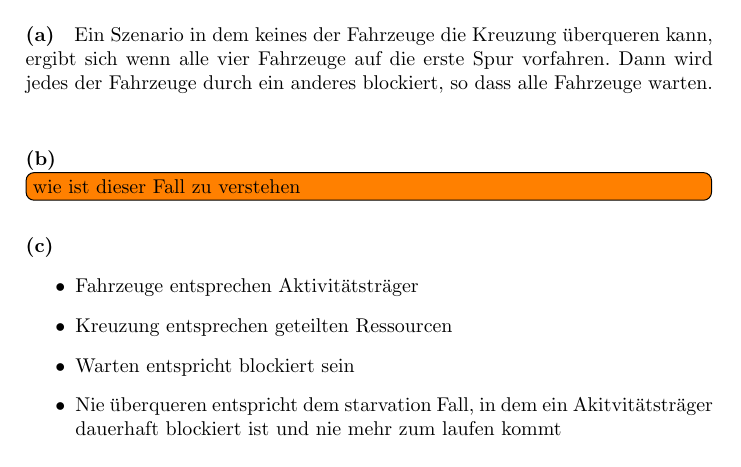
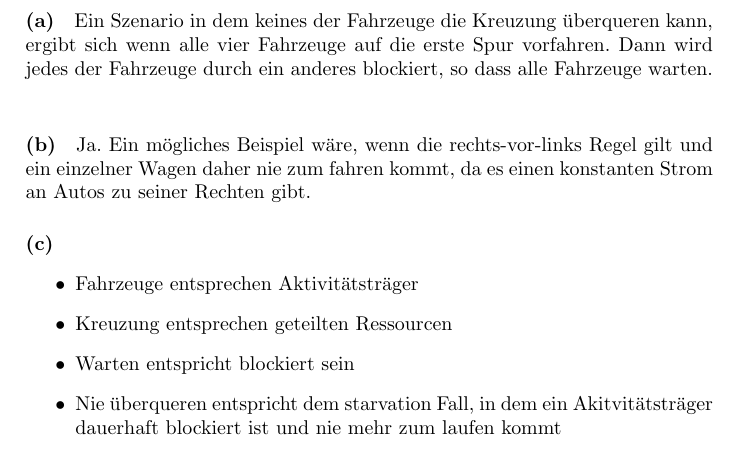
Before and after one commit to Marco5de/GdBs, a LaTeX document (Blatt07/GDBS07/main.tex): part of page 1 of 2, cut so that both start at the same text. Compiled offline with pdfLaTeX.

Commit message:
finished blatt07

```diff
--- a/Blatt07/GDBS07/main.tex
+++ b/Blatt07/GDBS07/main.tex
@@ -35,7 +35,7 @@
 Ein Szenario in dem keines der Fahrzeuge die Kreuzung überqueren kann, ergibt sich wenn alle vier Fahrzeuge auf die erste Spur vorfahren. Dann wird jedes der Fahrzeuge durch ein anderes blockiert, so dass alle Fahrzeuge warten.\\
 
 \paragraph{(b)}
-\todo[inline]{wie ist dieser Fall zu verstehen}
+Ja. Ein mögliches Beispiel wäre, wenn die rechts-vor-links Regel gilt und ein einzelner Wagen daher nie zum fahren kommt, da es einen konstanten Strom an Autos zu seiner Rechten gibt.
 
 \paragraph{(c)}
 \begin{itemize}
```
Also changed, not shown: Blatt07/GDBS07.pdf.
